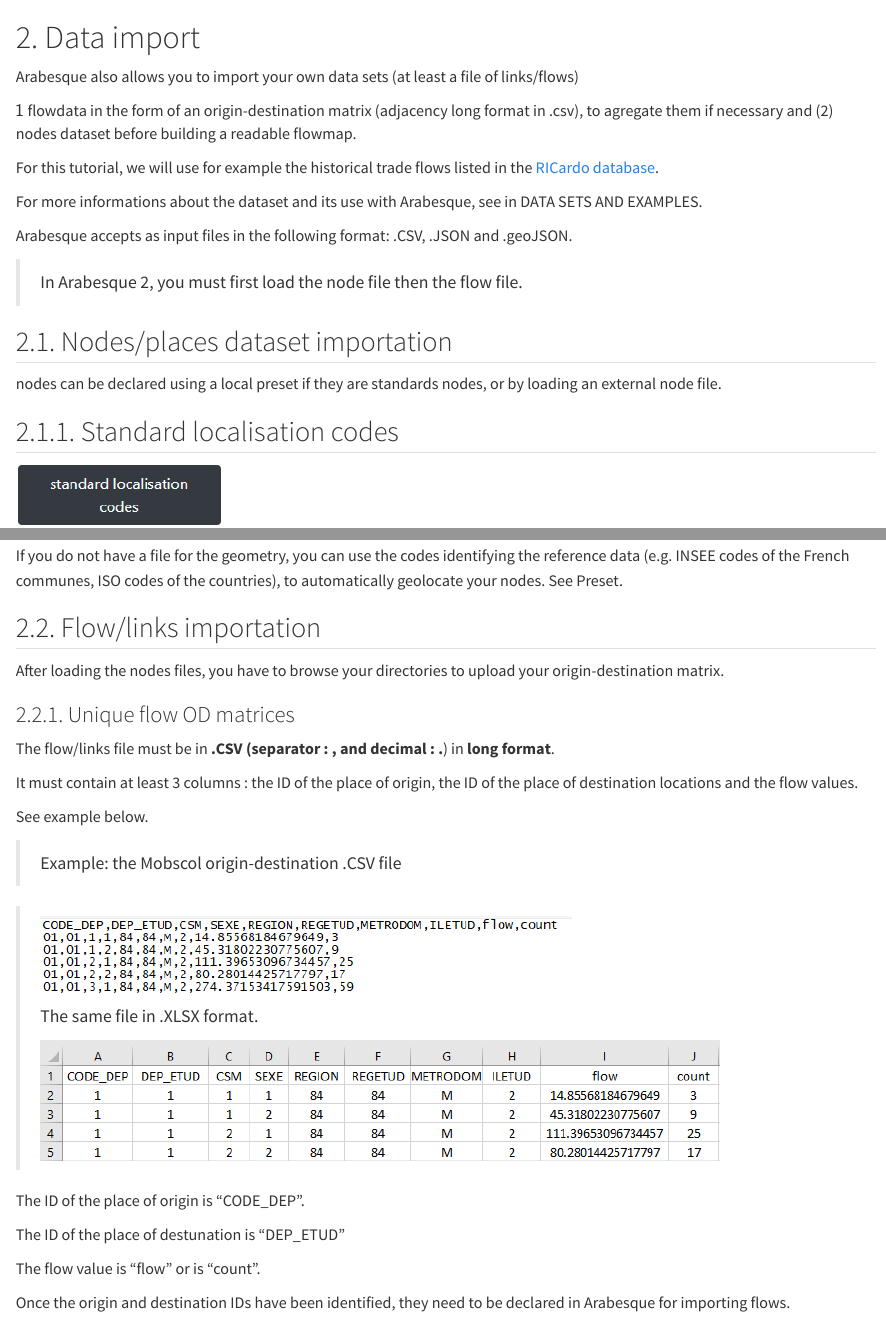
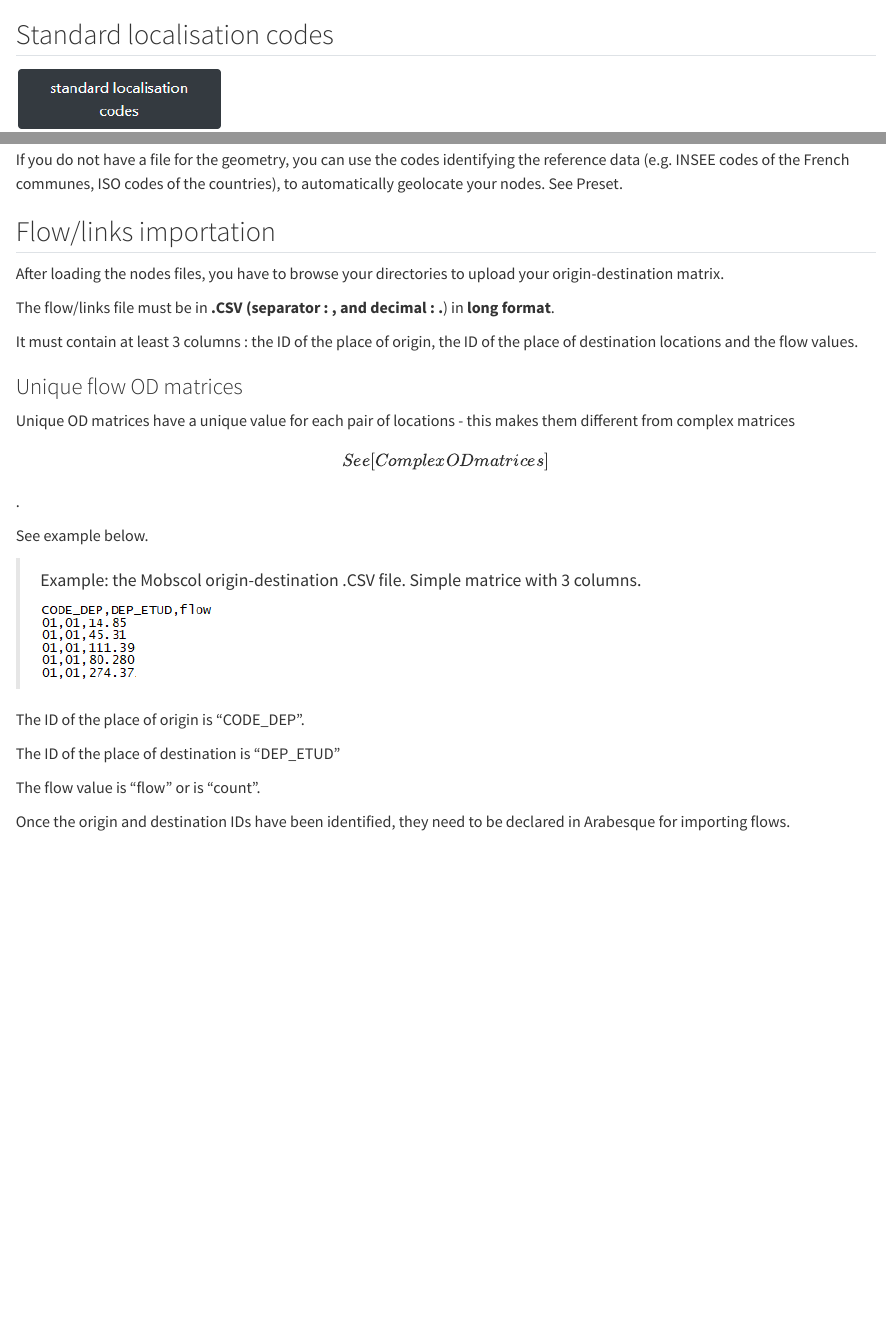
Before and after one commit to gflowiz/arabesque2-doc, a Quarto document (02-data-import.qmd): the page in a window 1100 px wide, from its top, and a second part further down, joined at a grey line. Rendered offline with R 4.5, knitr and Pandoc in place of Quarto, with nearby package versions.

Commit message:
Data import : - suppress numeros - add images

```diff
--- a/02-data-import.qmd
+++ b/02-data-import.qmd
@@ -1,22 +1,4 @@
-# 2. Data import
-
-Arabesque also allows you to import your own data sets (at least a file of links/flows)
-
-\(1\) flowdata in the form of an origin-destination matrix (adjacency long format in .csv), to agregate them if necessary and (2) nodes dataset before building a readable flowmap.
-
-For this tutorial, we will use for example the historical trade flows listed in the [RICardo database](https://github.com/gflowiz/sageo-ricardo).
-
-For more informations about the dataset and its use with Arabesque, see in DATA SETS AND EXAMPLES.
-
-Arabesque accepts as input files in the following format: .CSV, .JSON and .geoJSON.
-
-> In Arabesque 2, you must first load the node file then the flow file.
-
-## 2.1. Nodes/places dataset importation
-
-nodes can be declared using a local preset if they are standards nodes, or by loading an external node file.
-
-## 2.1.1. Standard localisation codes
+## Standard localisation codes
 
 ![](images/Nodes_import_standard.PNG){fig-align="left"}
 
@@ -60,29 +42,27 @@ Once you have identified these three columns (ID, lat, long), you can import the
 
 If you do not have a file for the geometry, you can use the codes identifying the reference data (e.g. INSEE codes of the French communes, ISO codes of the countries), to automatically geolocate your nodes. See Preset.
 
-## 2.2. Flow/links importation
+## Flow/links importation
 
 After loading the nodes files, you have to browse your directories to upload your origin-destination matrix.
-
-### 2.2.1. Unique flow OD matrices
 
 The flow/links file must be in **.CSV (separator : , and decimal : .**) in **long format**.
 
 It must contain at least 3 columns : the ID of the place of origin, the ID of the place of destination locations and the flow values.
 
+### Unique flow OD matrices
+
+Unique OD matrices have a unique value for each pair of locations - this makes them different from complex matrices \[See [Complex OD matrices]\].
+
 See example below.
 
-> Example: the Mobscol origin-destination .CSV file
-
-> ![](images/Example_mobscol_OD_CSV.PNG){fig-align="left"}
+> Example: the Mobscol origin-destination .CSV file. Simple matrice with 3 columns.
 >
-> The same file in .XLSX format.
->
-> ![](images/Example_mobscol_OD.PNG){fig-align="left"}
+> ![](images/Example_mobscol_ODsimple_CSV.PNG)
 
 The ID of the place of origin is "CODE_DEP".
 
-The ID of the place of destunation is "DEP_ETUD"
+The ID of the place of destination is "DEP_ETUD"
 
 The flow value is "flow" or is "count".
 
```
Also changed, not shown: images/Example_mobscol_ODsimple_CSV.PNG (added), images/Flowdata_import.png, images/Flowdata_import_simple.png (added), 02-data-import.qmd (14 more changed lines).
